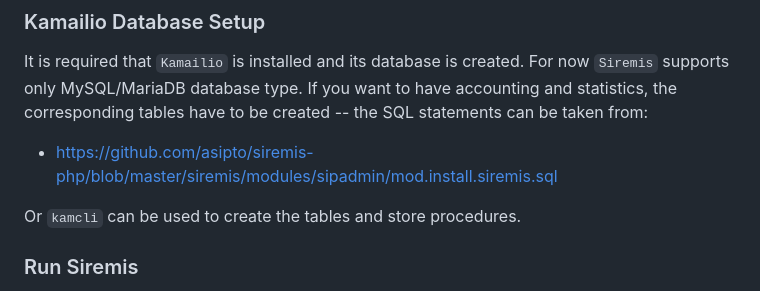
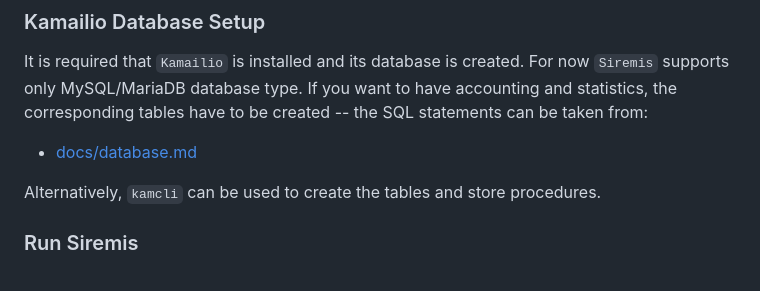
Before and after one commit to asipto/siremis, a Markdown page: README.md, the part around the change. GitHub-like rendering.

Commit message:
README.md: reference to docs/database.md

```diff
--- a/README.md
+++ b/README.md
@@ -52,9 +52,9 @@ It is required that `Kamailio` is installed and its database is created. For now
 and statistics, the corresponding tables have to be created -- the SQL statements
 can be taken from:
 
-  - [https://github.com/asipto/siremis-php/blob/master/siremis/modules/sipadmin/mod.install.siremis.sql](https://github.com/asipto/siremis-php/blob/master/siremis/modules/sipadmin/mod.install.siremis.sql)
+  - [docs/database.md](docs/database.md)
 
-Or `kamcli` can be used to create the tables and store procedures.
+Alternatively, `kamcli` can be used to create the tables and store procedures.
 
 ### Run Siremis
 
```
